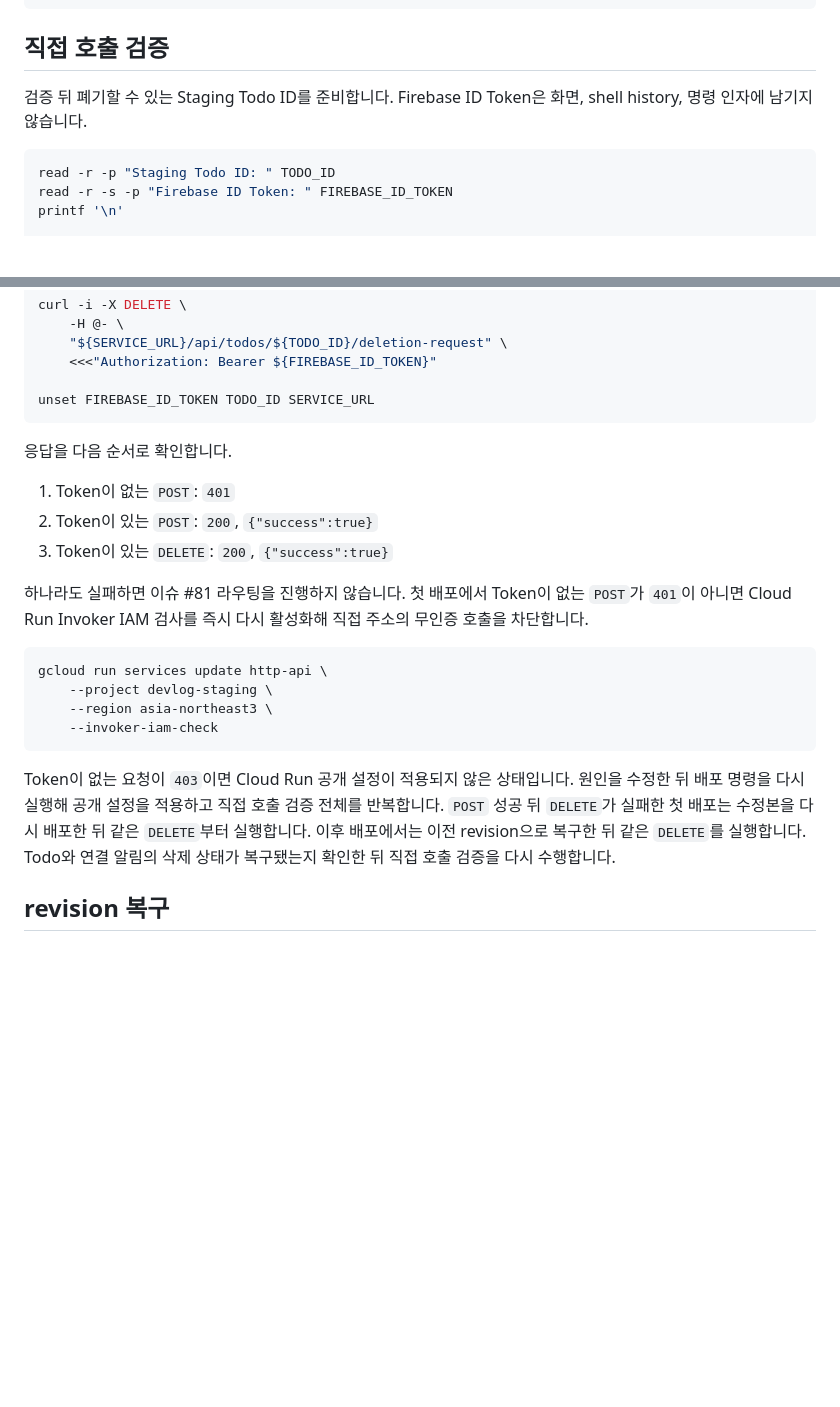
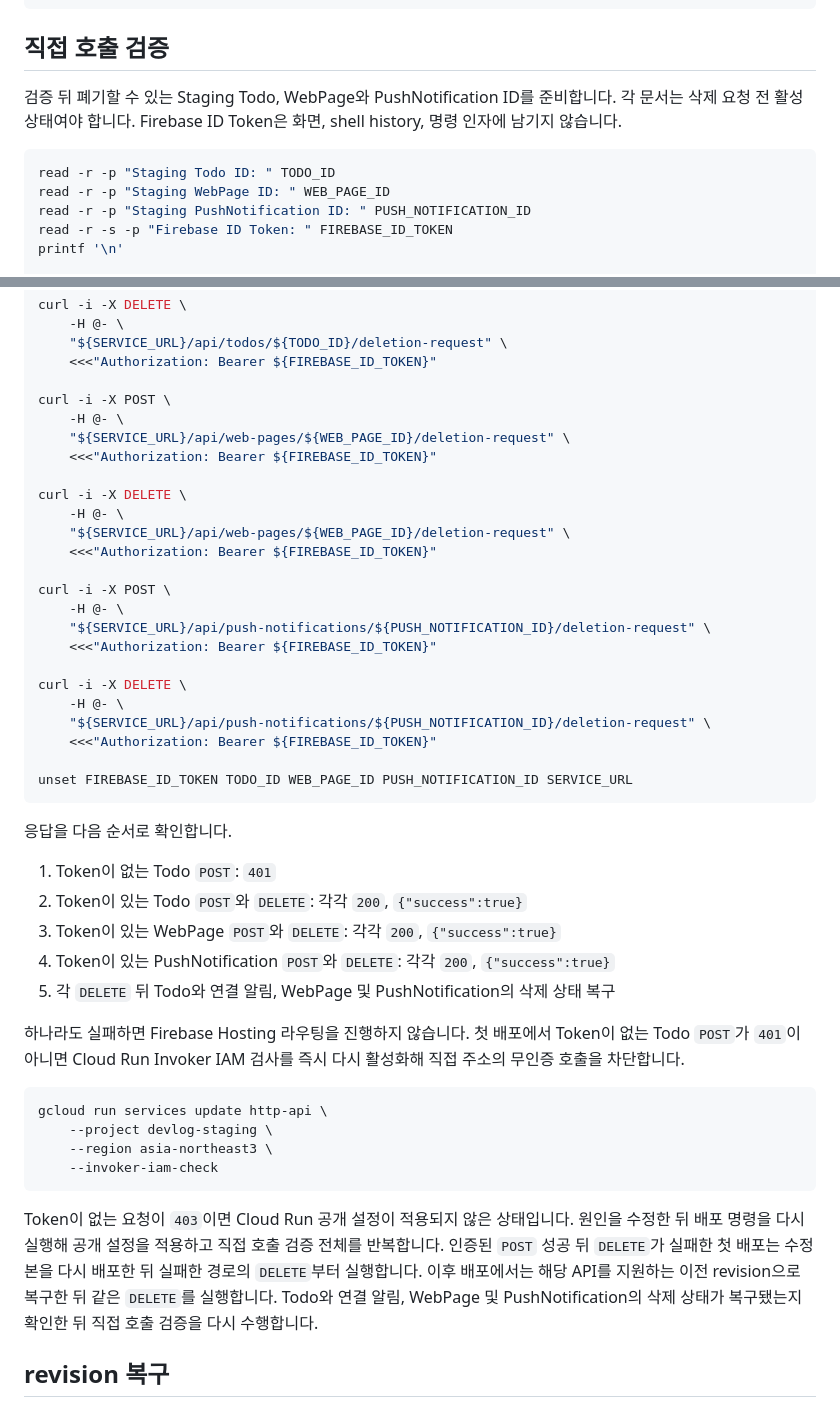
Before and after one commit to opficdev/DevLog_Firebase, a Markdown page: docs/cloud-run-staging.md, 2 parts joined by grey strips. Rendered like a GitHub page; blank space fills up the shorter version.

Commit message:
docs: Cloud Run 직접 호출 검증 범위 확장

````diff
--- a/docs/cloud-run-staging.md
+++ b/docs/cloud-run-staging.md
@@ -109,10 +109,12 @@ gcloud run services describe http-api \
 
 ## 직접 호출 검증
 
-검증 뒤 폐기할 수 있는 Staging Todo ID를 준비합니다. Firebase ID Token은 화면, shell history, 명령 인자에 남기지 않습니다.
+검증 뒤 폐기할 수 있는 Staging Todo, WebPage와 PushNotification ID를 준비합니다. 각 문서는 삭제 요청 전 활성 상태여야 합니다. Firebase ID Token은 화면, shell history, 명령 인자에 남기지 않습니다.
 
 ```bash
 read -r -p "Staging Todo ID: " TODO_ID
+read -r -p "Staging WebPage ID: " WEB_PAGE_ID
+read -r -p "Staging PushNotification ID: " PUSH_NOTIFICATION_ID
 read -r -s -p "Firebase ID Token: " FIREBASE_ID_TOKEN
 printf '\n'
 
@@ -134,16 +136,38 @@ curl -i -X DELETE \
 	"${SERVICE_URL}/api/todos/${TODO_ID}/deletion-request" \
 	<<<"Authorization: Bearer ${FIREBASE_ID_TOKEN}"
 
-unset FIREBASE_ID_TOKEN TODO_ID SERVICE_URL
+curl -i -X POST \
+	-H @- \
+	"${SERVICE_URL}/api/web-pages/${WEB_PAGE_ID}/deletion-request" \
+	<<<"Authorization: Bearer ${FIREBASE_ID_TOKEN}"
+
+curl -i -X DELETE \
+	-H @- \
+	"${SERVICE_URL}/api/web-pages/${WEB_PAGE_ID}/deletion-request" \
+	<<<"Authorization: Bearer ${FIREBASE_ID_TOKEN}"
+
+curl -i -X POST \
+	-H @- \
+	"${SERVICE_URL}/api/push-notifications/${PUSH_NOTIFICATION_ID}/deletion-request" \
+	<<<"Authorization: Bearer ${FIREBASE_ID_TOKEN}"
+
+curl -i -X DELETE \
+	-H @- \
+	"${SERVICE_URL}/api/push-notifications/${PUSH_NOTIFICATION_ID}/deletion-request" \
+	<<<"Authorization: Bearer ${FIREBASE_ID_TOKEN}"
+
+unset FIREBASE_ID_TOKEN TODO_ID WEB_PAGE_ID PUSH_NOTIFICATION_ID SERVICE_URL
 ```
 
 응답을 다음 순서로 확인합니다.
 
-1. Token이 없는 `POST`: `401`
-2. Token이 있는 `POST`: `200`, `{"success":true}`
-3. Token이 있는 `DELETE`: `200`, `{"success":true}`
+1. Token이 없는 Todo `POST`: `401`
+2. Token이 있는 Todo `POST`와 `DELETE`: 각각 `200`, `{"success":true}`
+3. Token이 있는 WebPage `POST`와 `DELETE`: 각각 `200`, `{"success":true}`
+4. Token이 있는 PushNotification `POST`와 `DELETE`: 각각 `200`, `{"success":true}`
+5. 각 `DELETE` 뒤 Todo와 연결 알림, WebPage 및 PushNotification의 삭제 상태 복구
 
-하나라도 실패하면 이슈 #81 라우팅을 진행하지 않습니다. 첫 배포에서 Token이 없는 `POST`가 `401`이 아니면 Cloud Run Invoker IAM 검사를 즉시 다시 활성화해 직접 주소의 무인증 호출을 차단합니다.
+하나라도 실패하면 Firebase Hosting 라우팅을 진행하지 않습니다. 첫 배포에서 Token이 없는 Todo `POST`가 `401`이 아니면 Cloud Run Invoker IAM 검사를 즉시 다시 활성화해 직접 주소의 무인증 호출을 차단합니다.
 
 ```bash
 gcloud run services update http-api \
@@ -152,7 +176,7 @@ gcloud run services update http-api \
 	--invoker-iam-check
 ```
 
-Token이 없는 요청이 `403`이면 Cloud Run 공개 설정이 적용되지 않은 상태입니다. 원인을 수정한 뒤 배포 명령을 다시 실행해 공개 설정을 적용하고 직접 호출 검증 전체를 반복합니다. `POST` 성공 뒤 `DELETE`가 실패한 첫 배포는 수정본을 다시 배포한 뒤 같은 `DELETE`부터 실행합니다. 이후 배포에서는 이전 revision으로 복구한 뒤 같은 `DELETE`를 실행합니다. Todo와 연결 알림의 삭제 상태가 복구됐는지 확인한 뒤 직접 호출 검증을 다시 수행합니다.
+Token이 없는 요청이 `403`이면 Cloud Run 공개 설정이 적용되지 않은 상태입니다. 원인을 수정한 뒤 배포 명령을 다시 실행해 공개 설정을 적용하고 직접 호출 검증 전체를 반복합니다. 인증된 `POST` 성공 뒤 `DELETE`가 실패한 첫 배포는 수정본을 다시 배포한 뒤 실패한 경로의 `DELETE`부터 실행합니다. 이후 배포에서는 해당 API를 지원하는 이전 revision으로 복구한 뒤 같은 `DELETE`를 실행합니다. Todo와 연결 알림, WebPage 및 PushNotification의 삭제 상태가 복구됐는지 확인한 뒤 직접 호출 검증을 다시 수행합니다.
 
 ## revision 복구
 
````
